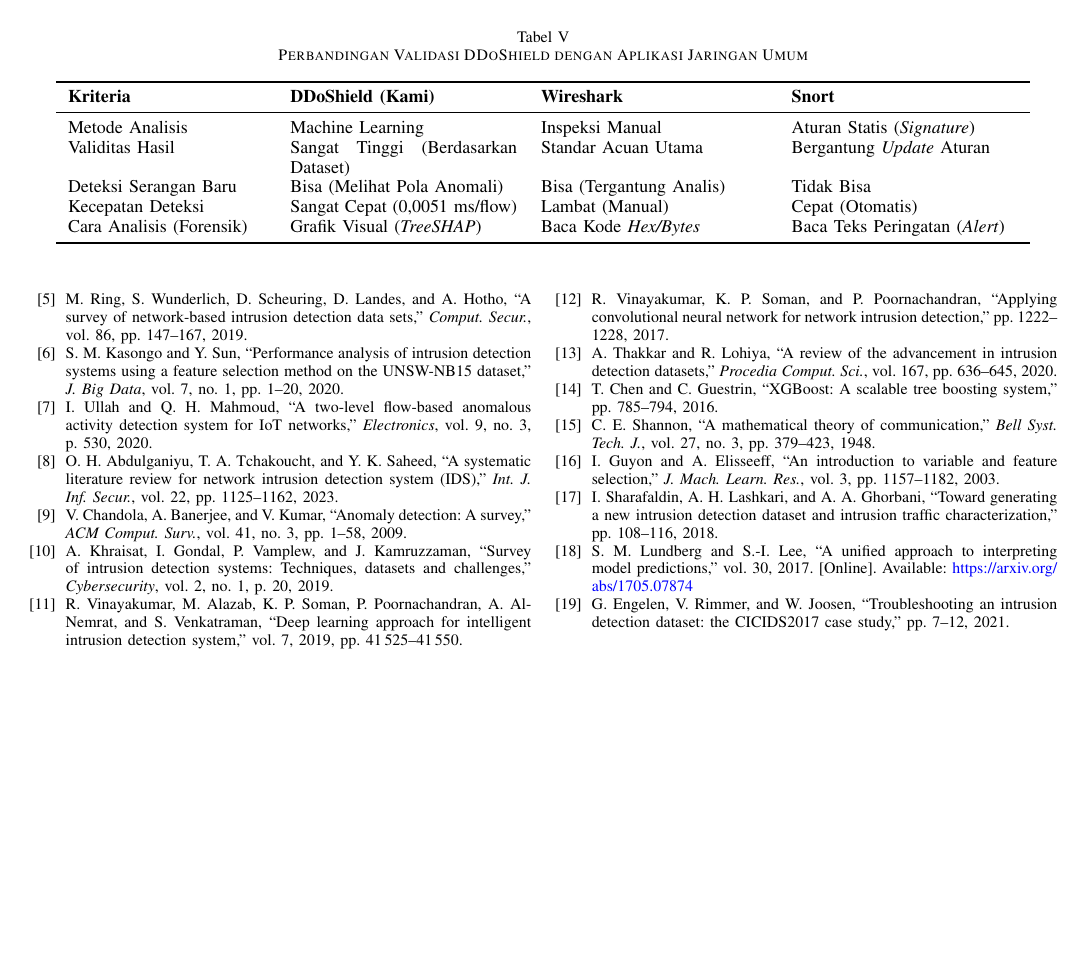
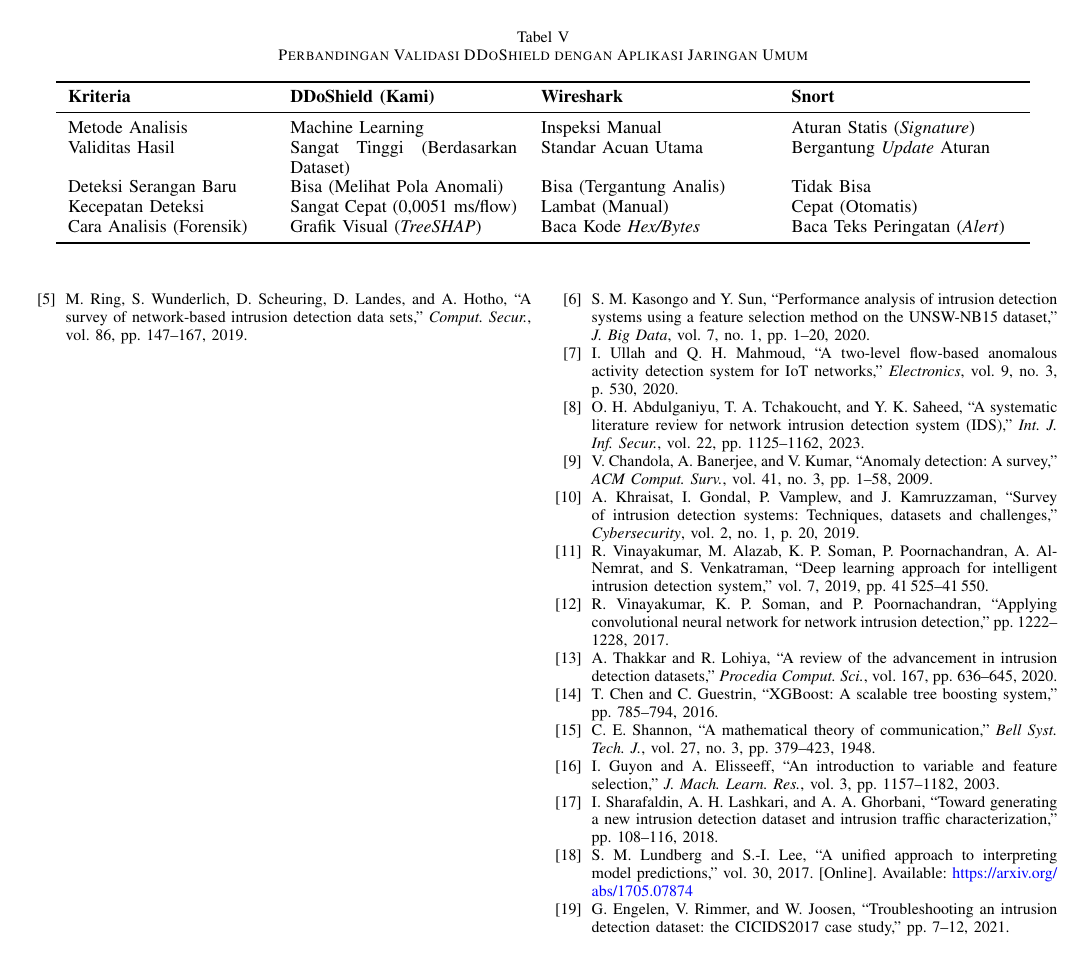
Before and after one commit to FalitoNGL/DDoShield, a LaTeX paper (paper/paper_ddos.tex): page 8 of 8. The pictures show the PDF file paper/paper_ddos.pdf that the author committed with the source.

Commit message:
kelompok 3

```diff
--- a/paper/paper_ddos.tex
+++ b/paper/paper_ddos.tex
@@ -20,7 +20,6 @@
 \usepackage{url}
 \usepackage{hyperref}
 \usepackage{cite}
-\usepackage{balance}
 \usepackage[indonesian]{babel}
 
 \hypersetup{
@@ -608,6 +606,7 @@
 \renewcommand{\bibname}{Referensi}
 \bibliographystyle{IEEEtran}
 \scriptsize
+\IEEEtriggeratref{6}
 \bibliography{references}
 
 \end{document}
```
Also changed, not shown: paper/paper_ddos.pdf, paper/paper_ddos.tex (1 more changed lines).
